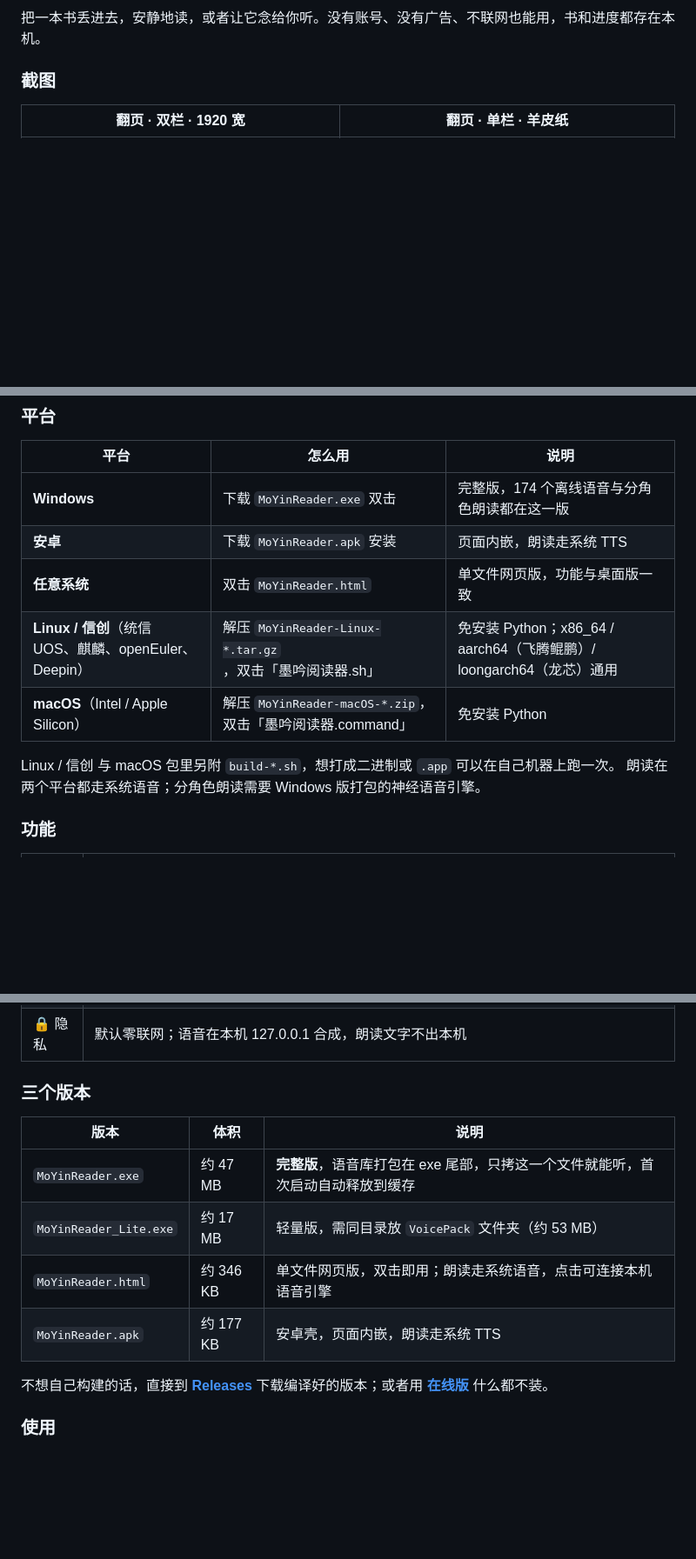
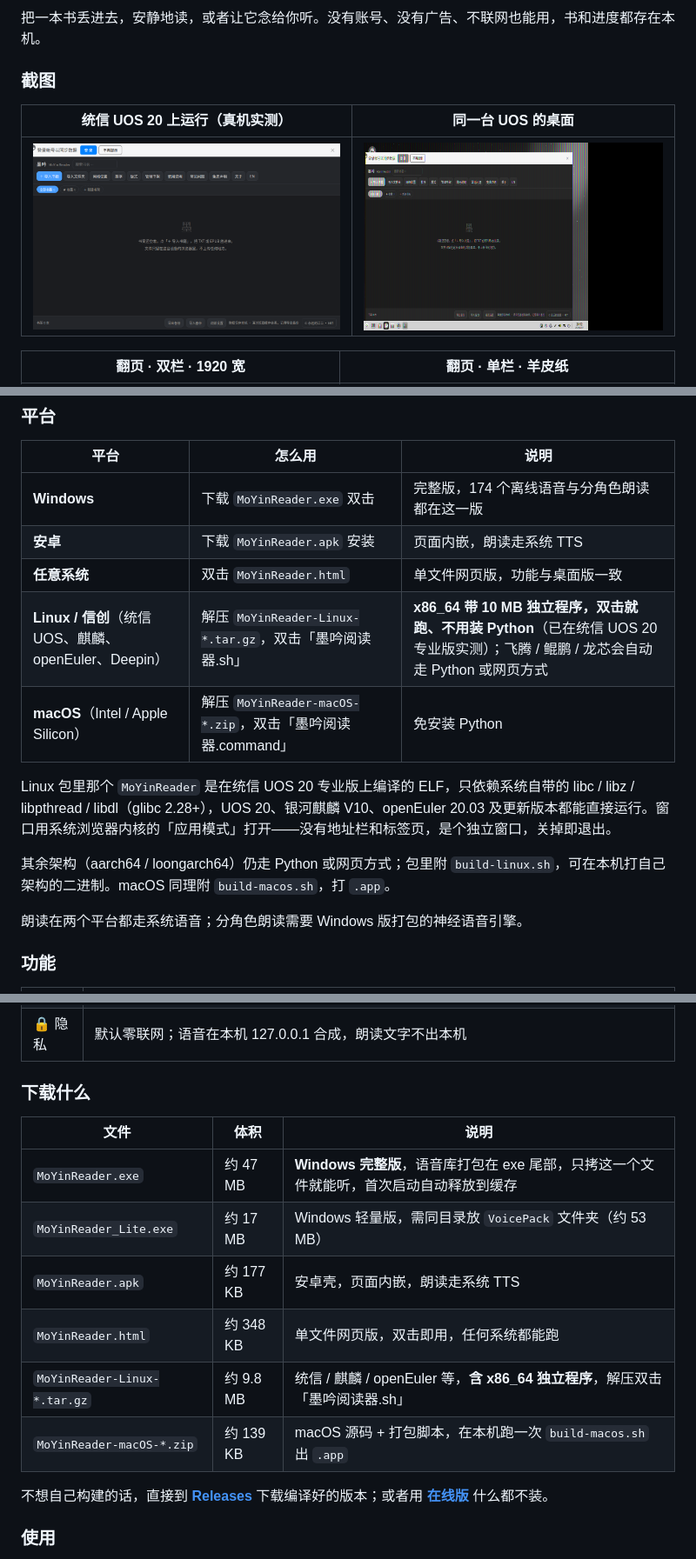
Before and after one commit to podcatcher962/moyin-reader, a Markdown page: README.md, 3 parts joined by grey strips. Shown at 87% size. Rendered like a GitHub page; pictures changed too: docs/screenshots/linux-desktop.png (added), docs/screenshots/linux-uos.png (added); blank space fills up the shorter version.

```diff
--- a/README.md
+++ b/README.md
@@ -18,6 +18,10 @@
 把一本书丢进去，安静地读，或者让它念给你听。没有账号、没有广告、不联网也能用，书和进度都存在本机。
 
 ### 截图
+
+| 统信 UOS 20 上运行（真机实测） | 同一台 UOS 的桌面 |
+|---|---|
+| ![UOS](docs/screenshots/linux-uos.png) | ![UOS 桌面](docs/screenshots/linux-desktop.png) |
 
 | 翻页 · 双栏 · 1920 宽 | 翻页 · 单栏 · 羊皮纸 |
 |---|---|
@@ -66,10 +70,13 @@
 | **Windows** | 下载 `MoYinReader.exe` 双击 | 完整版，174 个离线语音与分角色朗读都在这一版 |
 | **安卓** | 下载 `MoYinReader.apk` 安装 | 页面内嵌，朗读走系统 TTS |
 | **任意系统** | 双击 `MoYinReader.html` | 单文件网页版，功能与桌面版一致 |
-| **Linux / 信创**（统信 UOS、麒麟、openEuler、Deepin） | 解压 `MoYinReader-Linux-*.tar.gz`，双击「墨吟阅读器.sh」 | 免安装 Python；x86_64 / aarch64（飞腾鲲鹏）/ loongarch64（龙芯）通用 |
+| **Linux / 信创**（统信 UOS、麒麟、openEuler、Deepin） | 解压 `MoYinReader-Linux-*.tar.gz`，双击「墨吟阅读器.sh」 | **x86_64 带 10 MB 独立程序，双击就跑、不用装 Python**（已在统信 UOS 20 专业版实测）；飞腾 / 鲲鹏 / 龙芯会自动走 Python 或网页方式 |
 | **macOS**（Intel / Apple Silicon） | 解压 `MoYinReader-macOS-*.zip`，双击「墨吟阅读器.command」 | 免安装 Python |
 
-Linux / 信创 与 macOS 包里另附 `build-*.sh`，想打成二进制或 `.app` 可以在自己机器上跑一次。
+Linux 包里那个 `MoYinReader` 是在统信 UOS 20 专业版上编译的 ELF，只依赖系统自带的 libc / libz / libpthread / libdl（glibc 2.28+），UOS 20、银河麒麟 V10、openEuler 20.03 及更新版本都能直接运行。窗口用系统浏览器内核的「应用模式」打开——没有地址栏和标签页，是个独立窗口，关掉即退出。
+
+其余架构（aarch64 / loongarch64）仍走 Python 或网页方式；包里附 `build-linux.sh`，可在本机打自己架构的二进制。macOS 同理附 `build-macos.sh`，打 `.app`。
+
 朗读在两个平台都走系统语音；分角色朗读需要 Windows 版打包的神经语音引擎。
 
 ### 功能
@@ -98,14 +105,16 @@ Linux / 信创 与 macOS 包里另附 `build-*.sh`，想打成二进制或 `.app
 | 💾 数据 | IndexedDB 本机存储，可导出/导入备份（含书籍文件），换设备不丢 |
 | 🔒 隐私 | 默认零联网；语音在本机 127.0.0.1 合成，朗读文字不出本机 |
 
-### 三个版本
+### 下载什么
 
-| 版本 | 体积 | 说明 |
+| 文件 | 体积 | 说明 |
 |---|---|---|
-| `MoYinReader.exe` | 约 47 MB | **完整版**，语音库打包在 exe 尾部，只拷这一个文件就能听，首次启动自动释放到缓存 |
-| `MoYinReader_Lite.exe` | 约 17 MB | 轻量版，需同目录放 `VoicePack` 文件夹（约 53 MB） |
-| `MoYinReader.html` | 约 346 KB | 单文件网页版，双击即用；朗读走系统语音，点击可连接本机语音引擎 |
+| `MoYinReader.exe` | 约 47 MB | **Windows 完整版**，语音库打包在 exe 尾部，只拷这一个文件就能听，首次启动自动释放到缓存 |
+| `MoYinReader_Lite.exe` | 约 17 MB | Windows 轻量版，需同目录放 `VoicePack` 文件夹（约 53 MB） |
 | `MoYinReader.apk` | 约 177 KB | 安卓壳，页面内嵌，朗读走系统 TTS |
+| `MoYinReader.html` | 约 348 KB | 单文件网页版，双击即用，任何系统都能跑 |
+| `MoYinReader-Linux-*.tar.gz` | 约 9.8 MB | 统信 / 麒麟 / openEuler 等，**含 x86_64 独立程序**，解压双击「墨吟阅读器.sh」 |
+| `MoYinReader-macOS-*.zip` | 约 139 KB | macOS 源码 + 打包脚本，在本机跑一次 `build-macos.sh` 出 `.app` |
 
 不想自己构建的话，直接到 **[Releases](https://github.com/podcatcher962/moyin-reader/releases)** 下载编译好的版本；或者用 **[在线版](https://podcatcher962.github.io/moyin-reader/)** 什么都不装。
 
```
Also changed, not shown: other parts of README.md (+1 -1 lines), _release_body.md (+50 -37 lines), 10 other files.
